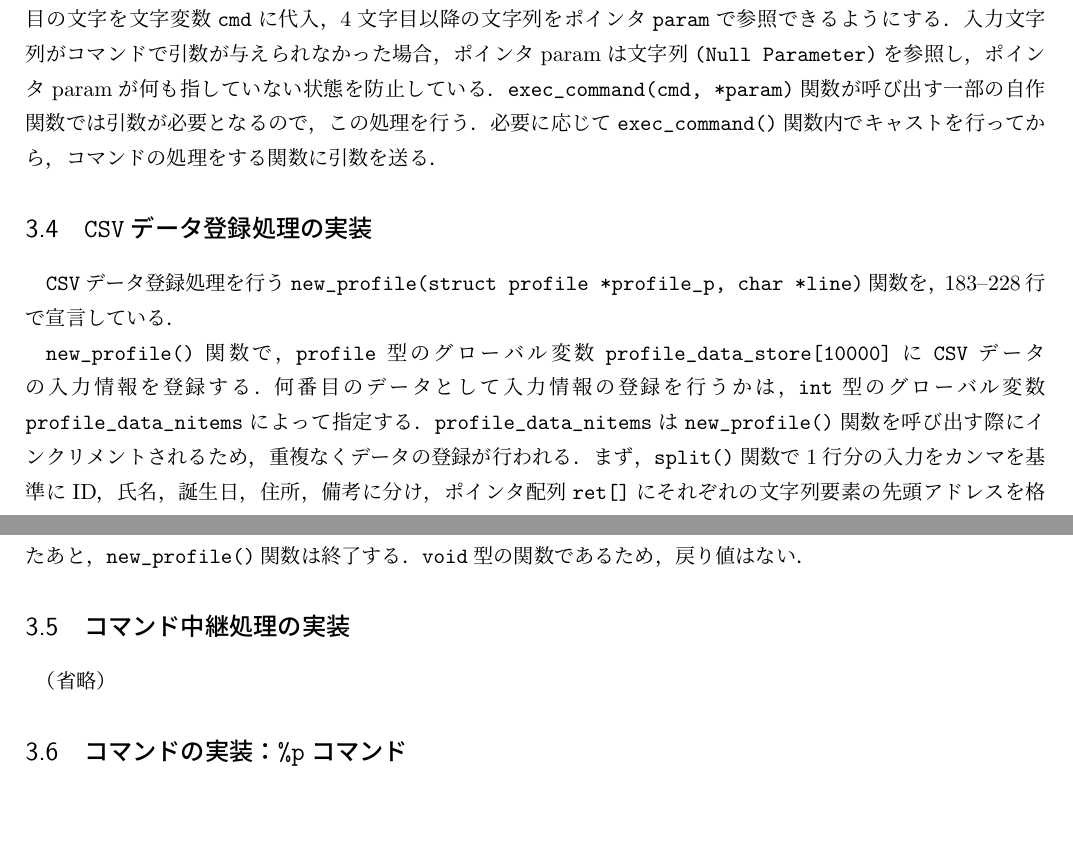
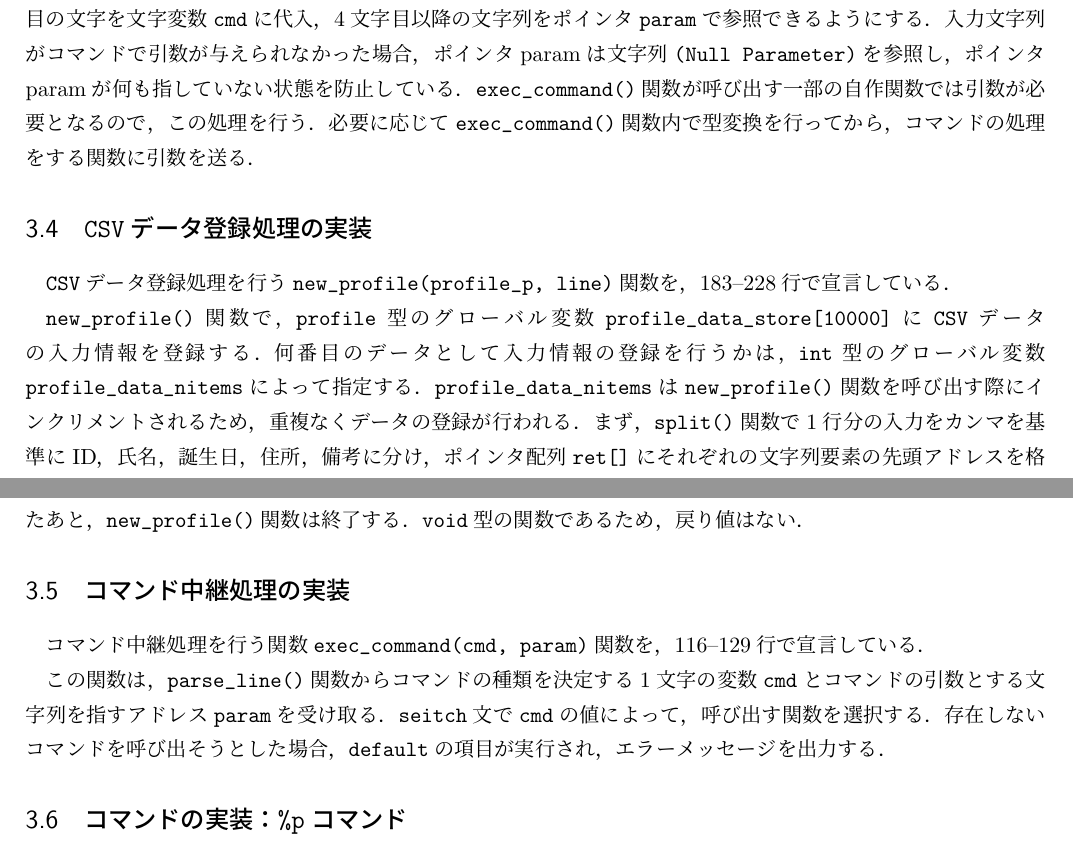
Before and after one commit to chishige1217200/eop, a LaTeX document (04/eop1_04_09501527.tex): two parts of pages 3 and 4 of 11, joined at a grey line, cut so that both start at the same text, the shorter picture padded with empty space. Compiled offline with upLaTeX and dvipdfmx.

Commit message:
[update] 第4回レポートにコマンド中継処理の内容追加

```diff
--- a/04/eop1_04_09501527.tex
+++ b/04/eop1_04_09501527.tex
@@ -30,7 +30,7 @@
 
 % ToDo: レポート課題等の指示に従って適切に書き換える
 \date{出題日: 2020年05月20日 \\
-      提出日: 2020年05月23日 \\
+      提出日: 2020年05月24日 \\
       締切日: 2020年05月27日 \\}  % 注：最後の\\は不要に見えるが必要．
 
 %%======== 本文 ====================================================%%
@@ -210,13 +210,13 @@
 
 \verb|get_line(line)|関数は，標準入力\verb|stdin|を\verb|fgets()|関数で取得し，1024文字以上を越えた場合は，次の行として処理を行うことでバッファオーバーランを防止している．標準入力が\verb|NULL|または，制御文字\verb|ESC|を1文字目に入力した場合は，呼び出し元に戻り値$0$を返す．それ以外の場合，\verb|subst()|関数で末尾の改行文字を\verb|NULL|文字に置き換えた後，呼び出し元に戻り値$1$を返す．
 
-\verb|parse_line(line)|関数は，他関数からの文字列配列をポインタ\verb|line|で取得し，入力内容が特定のコマンドとその引数であるか，単なる文字列であるかを判定し，それぞれ\verb|exec_command()|関数を呼び出すか，\verb|new_profile()|関数を呼び出す．\verb|get_line()|関数で入力された入力文字列の1文字目が\verb|%|である場合，2文字目の文字を文字変数\verb|cmd|に代入，4文字目以降の文字列をポインタ\verb|param|で参照できるようにする．入力文字列がコマンドで引数が与えられなかった場合，ポインタparamは文字列\verb|(Null Parameter)|を参照し，ポインタparamが何も指していない状態を防止している．\verb|exec_command(cmd, *param)|関数が呼び出す一部の自作関数では引数が必要となるので，この処理を行う．必要に応じて\verb|exec_command()|関数内でキャストを行ってから，コマンドの処理をする関数に引数を送る．
+\verb|parse_line(line)|関数は，他関数からの文字列配列をポインタ\verb|line|で取得し，入力内容が特定のコマンドとその引数であるか，単なる文字列であるかを判定し，それぞれ\verb|exec_command()|関数を呼び出すか，\verb|new_profile()|関数を呼び出す．\verb|get_line()|関数で入力された入力文字列の1文字目が\verb|%|である場合，2文字目の文字を文字変数\verb|cmd|に代入，4文字目以降の文字列をポインタ\verb|param|で参照できるようにする．入力文字列がコマンドで引数が与えられなかった場合，ポインタparamは文字列\verb|(Null Parameter)|を参照し，ポインタparamが何も指していない状態を防止している．\verb|exec_command()|関数が呼び出す一部の自作関数では引数が必要となるので，この処理を行う．必要に応じて\verb|exec_command()|関数内で型変換を行ってから，コマンドの処理をする関数に引数を送る．
 
 %--------------------------------------------------------------------%
 \subsection{\texttt{CSV}データ登録処理の実装}
 %--------------------------------------------------------------------%
 
-\verb|CSV|データ登録処理を行う\verb|new_profile(struct profile *profile_p, char *line)|関数を，183--228行で宣言している．
+\verb|CSV|データ登録処理を行う\verb|new_profile(profile_p, line)|関数を，183--228行で宣言している．
 
 \verb|new_profile()|関数で，\verb|profile|型のグローバル変数\verb|profile_data_store[10000]|に\verb|CSV|データの入力情報を登録する．何番目のデータとして入力情報の登録を行うかは，\verb|int|型のグローバル変数\verb|profile_data_nitems|によって指定する．\verb|profile_data_nitems|は\verb|new_profile()|関数を呼び出す際にインクリメントされるため，重複なくデータの登録が行われる．まず，\verb|split()|関数で1行分の入力をカンマを基準にID，氏名，誕生日，住所，備考に分け，ポインタ配列\verb|ret[]|にそれぞれの文字列要素の先頭アドレスを格納する．\verb|split()|関数の戻り値を用いて，要素をID，氏名，誕生日，住所，備考に分割できていることを確認する．分割できていなかった場合は処理を中止する．そのうち，誕生日は\verb|split()|関数でハイフンを基準に年，月，日の要素に分け，ポインタ配列\verb|ret2[]|にそれぞれの要素を格納する．こちらも\verb|split()|関数の戻り値を用いて，年，月，日分割できていることを確認し，分けられていない場合は処理を中止する．処理を中止した場合，変数\verb|profile_data_store|への代入処理を行わないため，\verb|data_profile_nitems|のみが，\verb|new_profile()|関数の呼び出し時にインクリメントされた状態になる．このままだと，要素が入らない状態になってしまうため，\verb|new_profile()|関数を終了する前に，\verb|profile_data_nitems|をデクリメントする．
 
@@ -228,7 +228,9 @@
 \subsection{コマンド中継処理の実装}
 %--------------------------------------------------------------------%
 
-（省略）
+コマンド中継処理を行う関数\verb|exec_command(cmd, param)|関数を，116--129行で宣言している．
+
+この関数は，\verb|parse_line()|関数からコマンドの種類を決定する1文字の変数\verb|cmd|とコマンドの引数とする文字列を指すアドレス\verb|param|を受け取る．\verb|seitch|文で\verb|cmd|の値によって，呼び出す関数を選択する．存在しないコマンドを呼び出そうとした場合，\verb|default|の項目が実行され，エラーメッセージを出力する．
 
 %--------------------------------------------------------------------%
 \subsection{コマンドの実装：\texttt{\%p}コマンド}
```
Also changed, not shown: 04/eop1_04_09501527.pdf, 04/eop1_04_09501527.tex (2 more changed lines).
